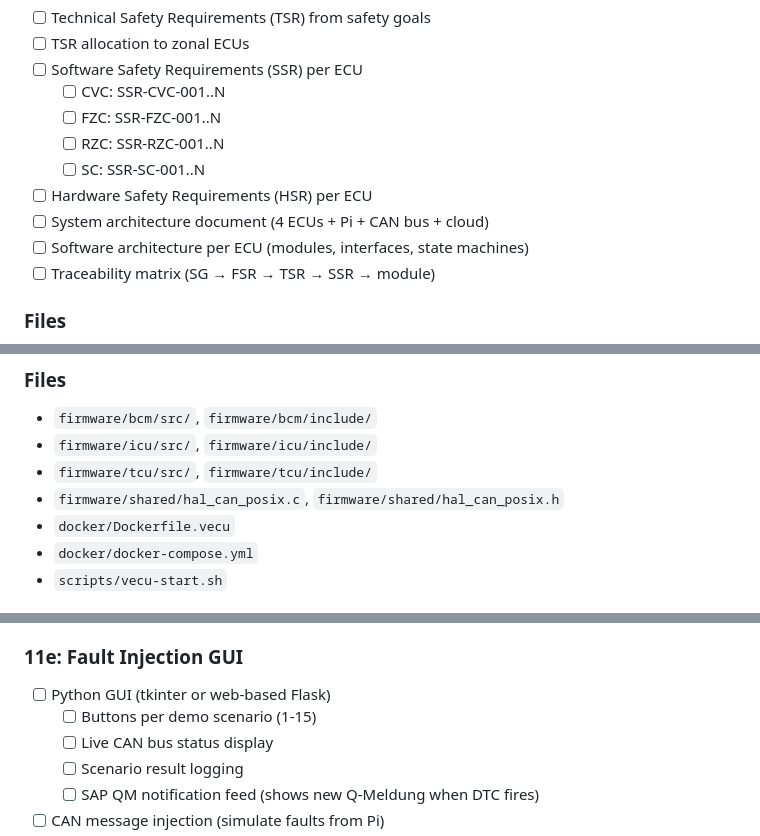
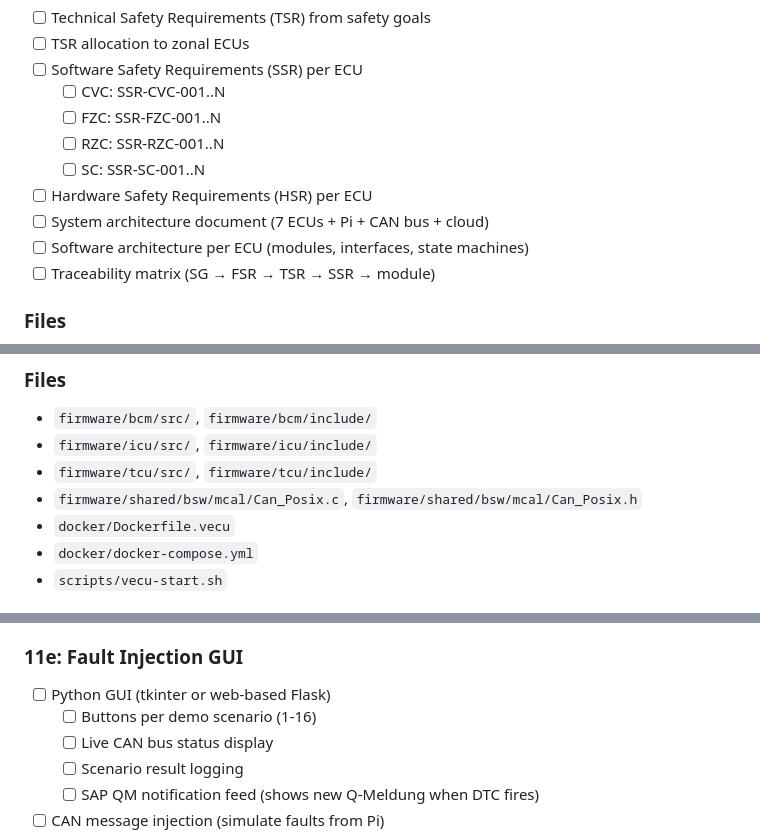
Before and after one commit to nhuvaoanh123/taktflow-embedded, a Markdown page: docs/plans/master-plan.md, 3 parts joined by grey strips. Rendered like a GitHub page.

```diff
--- a/docs/plans/master-plan.md
+++ b/docs/plans/master-plan.md
@@ -419,7 +419,7 @@ SC  ──┘                                 ICU ──┤
   - [ ] RZC: SSR-RZC-001..N
   - [ ] SC: SSR-SC-001..N
 - [ ] Hardware Safety Requirements (HSR) per ECU
-- [ ] System architecture document (4 ECUs + Pi + CAN bus + cloud)
+- [ ] System architecture document (7 ECUs + Pi + CAN bus + cloud)
 - [ ] Software architecture per ECU (modules, interfaces, state machines)
 - [ ] Traceability matrix (SG → FSR → TSR → SSR → module)
 
@@ -746,7 +749,7 @@ Build the reusable BSW modules first — these are shared across all 3 STM32 ECU
 - `firmware/bcm/src/`, `firmware/bcm/include/`
 - `firmware/icu/src/`, `firmware/icu/include/`
 - `firmware/tcu/src/`, `firmware/tcu/include/`
-- `firmware/shared/hal_can_posix.c`, `firmware/shared/hal_can_posix.h`
+- `firmware/shared/bsw/mcal/Can_Posix.c`, `firmware/shared/bsw/mcal/Can_Posix.h`
 - `docker/Dockerfile.vecu`
 - `docker/docker-compose.yml`
 - `scripts/vecu-start.sh`
@@ -842,7 +845,7 @@ This bridges embedded engineering with enterprise business processes — showing
 
 ### 11e: Fault Injection GUI
 - [ ] Python GUI (tkinter or web-based Flask)
-  - [ ] Buttons per demo scenario (1-15)
+  - [ ] Buttons per demo scenario (1-16)
   - [ ] Live CAN bus status display
   - [ ] Scenario result logging
   - [ ] SAP QM notification feed (shows new Q-Meldung when DTC fires)
```
Also changed, not shown: other parts of docs/plans/master-plan.md (+38 -16 lines), CLAUDE.md (+19 -9 lines), docs/PROJECT_STATE.md (+5 -2 lines).
